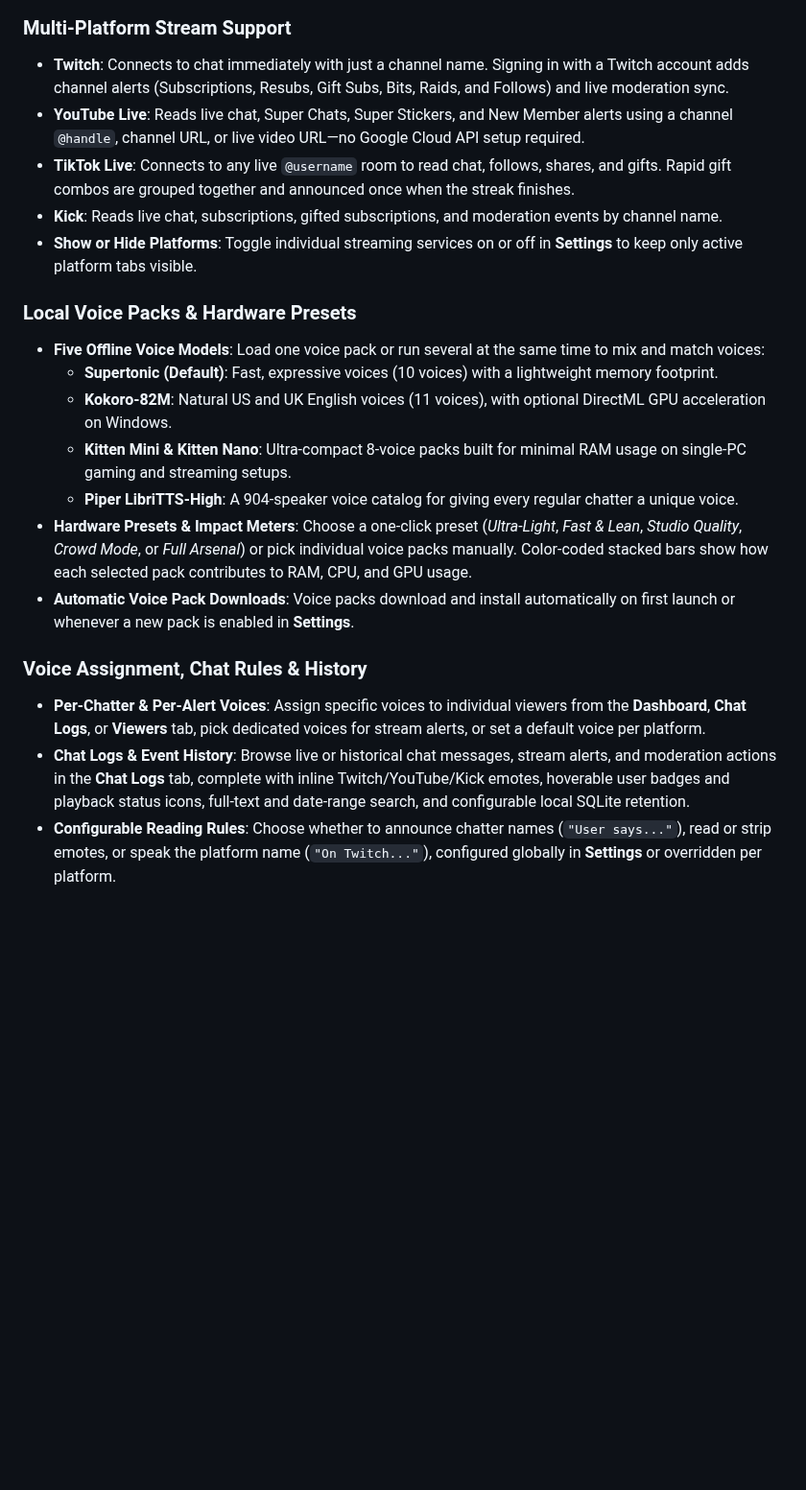
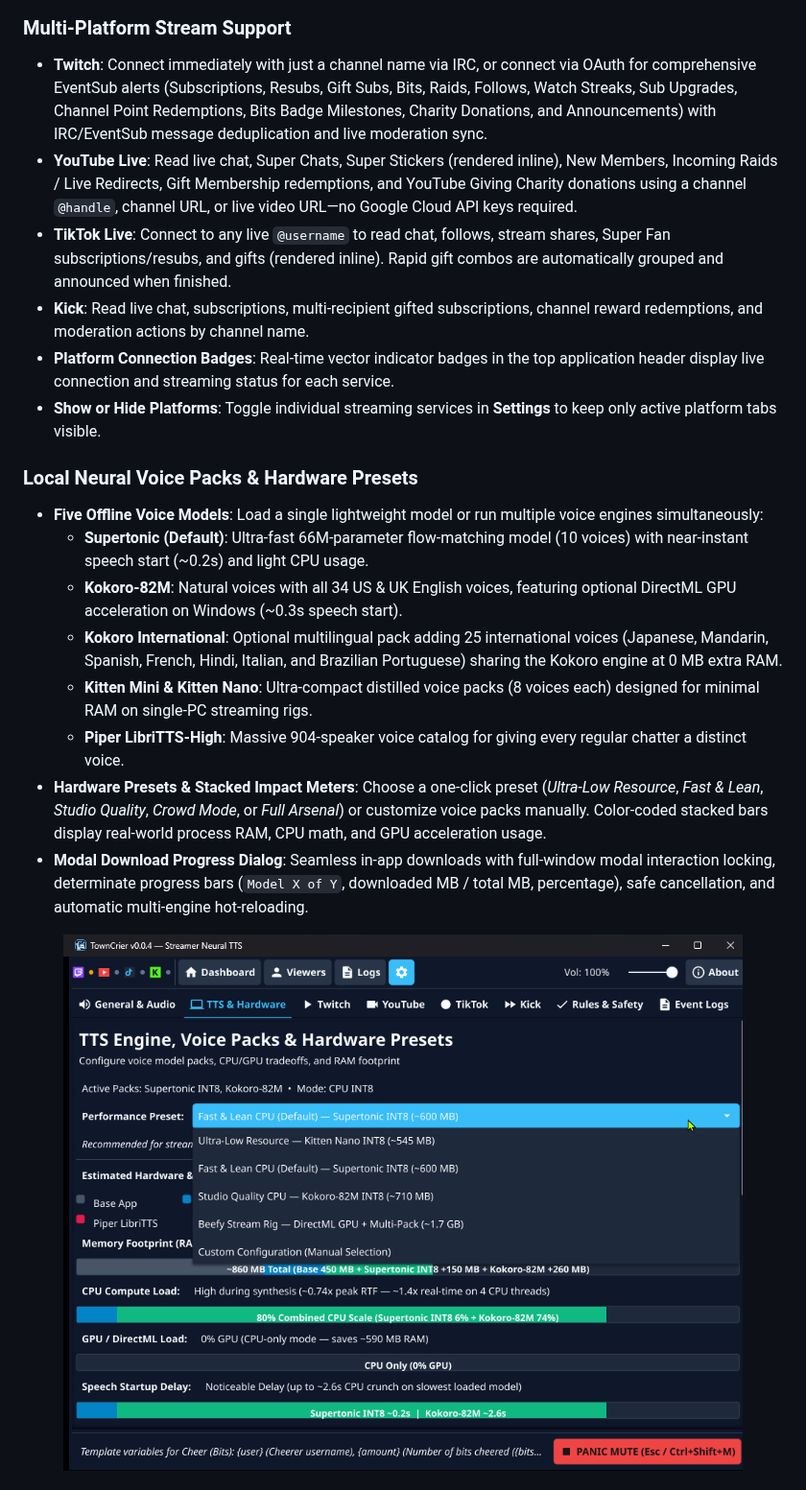
Before and after one commit to mrpoundsign/TownCrier, a Markdown page: README.md, the part around one of its changes. Shown at 96% size. Rendered like a GitHub page; pictures changed too: assets/screenshots/tts-hardware-presets.png (added); blank space fills up the shorter version.

```diff
--- a/README.md
+++ b/README.md
@@ -11,21 +25,22 @@ Everything runs offline on the local PC with no cloud subscriptions, character l
 ### Multi-Platform Stream Support
-- **Twitch**: Connects to chat immediately with just a channel name. Signing in with a Twitch account adds channel alerts (Subscriptions, Resubs, Gift Subs, Bits, Raids, and Follows) and live moderation sync.
-- **YouTube Live**: Reads live chat, Super Chats, Super Stickers, and New Member alerts using a channel `@handle`, channel URL, or live video URL—no Google Cloud API setup required.
-- **TikTok Live**: Connects to any live `@username` room to read chat, follows, shares, and gifts. Rapid gift combos are grouped together and announced once when the streak finishes.
-- **Kick**: Reads live chat, subscriptions, gifted subscriptions, and moderation events by channel name.
-- **Show or Hide Platforms**: Toggle individual streaming services on or off in **Settings** to keep only active platform tabs visible.
+- **Twitch**: Connect immediately with just a channel name via IRC, or connect via OAuth for comprehensive EventSub alerts (Subscriptions, Resubs, Gift Subs, Bits, Raids, Follows, Watch Streaks, Sub Upgrades, Channel Point Redemptions, Bits Badge Milestones, Charity Donations, and Announcements) with IRC/EventSub message deduplication and live moderation sync.
+- **YouTube Live**: Read live chat, Super Chats, Super Stickers (rendered inline), New Members, Incoming Raids / Live Redirects, Gift Membership redemptions, and YouTube Giving Charity donations using a channel `@handle`, channel URL, or live video URL—no Google Cloud API keys required.
+- **TikTok Live**: Connect to any live `@username` to read chat, follows, stream shares, Super Fan subscriptions/resubs, and gifts (rendered inline). Rapid gift combos are automatically grouped and announced when finished.
+- **Kick**: Read live chat, subscriptions, multi-recipient gifted subscriptions, channel reward redemptions, and moderation actions by channel name.
+- **Platform Connection Badges**: Real-time vector indicator badges in the top application header display live connection and streaming status for each service.
+- **Show or Hide Platforms**: Toggle individual streaming services in **Settings** to keep only active platform tabs visible.
 
-### Local Voice Packs & Hardware Presets
-- **Five Offline Voice Models**: Load one voice pack or run several at the same time to mix and match voices:
-  - **Supertonic (Default)**: Fast, expressive voices (10 voices) with a lightweight memory footprint.
-  - **Kokoro-82M**: Natural US and UK English voices (11 voices), with optional DirectML GPU acceleration on Windows.
-  - **Kitten Mini & Kitten Nano**: Ultra-compact 8-voice packs built for minimal RAM usage on single-PC gaming and streaming setups.
-  - **Piper LibriTTS-High**: A 904-speaker voice catalog for giving every regular chatter a unique voice.
-- **Hardware Presets & Impact Meters**: Choose a one-click preset (*Ultra-Light*, *Fast & Lean*, *Studio Quality*, *Crowd Mode*, or *Full Arsenal*) or pick individual voice packs manually. Color-coded stacked bars show how each selected pack contributes to RAM, CPU, and GPU usage.
-- **Automatic Voice Pack Downloads**: Voice packs download and install automatically on first launch or whenever a new pack is enabled in **Settings**.
+### Local Neural Voice Packs & Hardware Presets
+- **Five Offline Voice Models**: Load a single lightweight model or run multiple voice engines simultaneously:
+  - **Supertonic (Default)**: Ultra-fast 66M-parameter flow-matching model (10 voices) with near-instant speech start (~0.2s) and light CPU usage.
+  - **Kokoro-82M**: Natural voices with all 34 US & UK English voices, featuring optional DirectML GPU acceleration on Windows (~0.3s speech start).
+  - **Kokoro International**: Optional multilingual pack adding 25 international voices (Japanese, Mandarin, Spanish, French, Hindi, Italian, and Brazilian Portuguese) sharing the Kokoro engine at 0 MB extra RAM.
+  - **Kitten Mini & Kitten Nano**: Ultra-compact distilled voice packs (8 voices each) designed for minimal RAM on single-PC streaming rigs.
+  - **Piper LibriTTS-High**: Massive 904-speaker voice catalog for giving every regular chatter a distinct voice.
+- **Hardware Presets & Stacked Impact Meters**: Choose a one-click preset (*Ultra-Low Resource*, *Fast & Lean*, *Studio Quality*, *Crowd Mode*, or *Full Arsenal*) or customize voice packs manually. Color-coded stacked bars display real-world process RAM, CPU math, and GPU acceleration usage.
+- **Modal Download Progress Dialog**: Seamless in-app downloads with full-window modal interaction locking, determinate progress bars (`Model X of Y`, downloaded MB / total MB, percentage), safe cancellation, and automatic multi-engine hot-reloading.
 
-### Voice Assignment, Chat Rules & History
-- **Per-Chatter & Per-Alert Voices**: Assign specific voices to individual viewers from the **Dashboard**, **Chat Logs**, or **Viewers** tab, pick dedicated voices for stream alerts, or set a default voice per platform.
-- **Chat Logs & Event History**: Browse live or historical chat messages, stream alerts, and moderation actions in the **Chat Logs** tab, complete with inline Twitch/YouTube/Kick emotes, hoverable user badges and playback status icons, full-text and date-range search, and configurable local SQLite retention.
-- **Configurable Reading Rules**: Choose whether to announce chatter names (`"User says..."`), read or strip emotes, or speak the platform name (`"On Twitch..."`), configured globally in **Settings** or overridden per platform.
+<p align="center">
+  <img src="assets/screenshots/tts-hardware-presets.png" alt="TownCrier Voice Packs and Hardware Presets" width="750">
+</p>
 
```
Also changed, not shown: other parts of README.md (+52 -17 lines), assets/screenshots/dashboard.png (added), assets/screenshots/general-audio-features.png (added), assets/screenshots/live-popout.png (added), assets/screenshots/template-help-modal.png (added).
